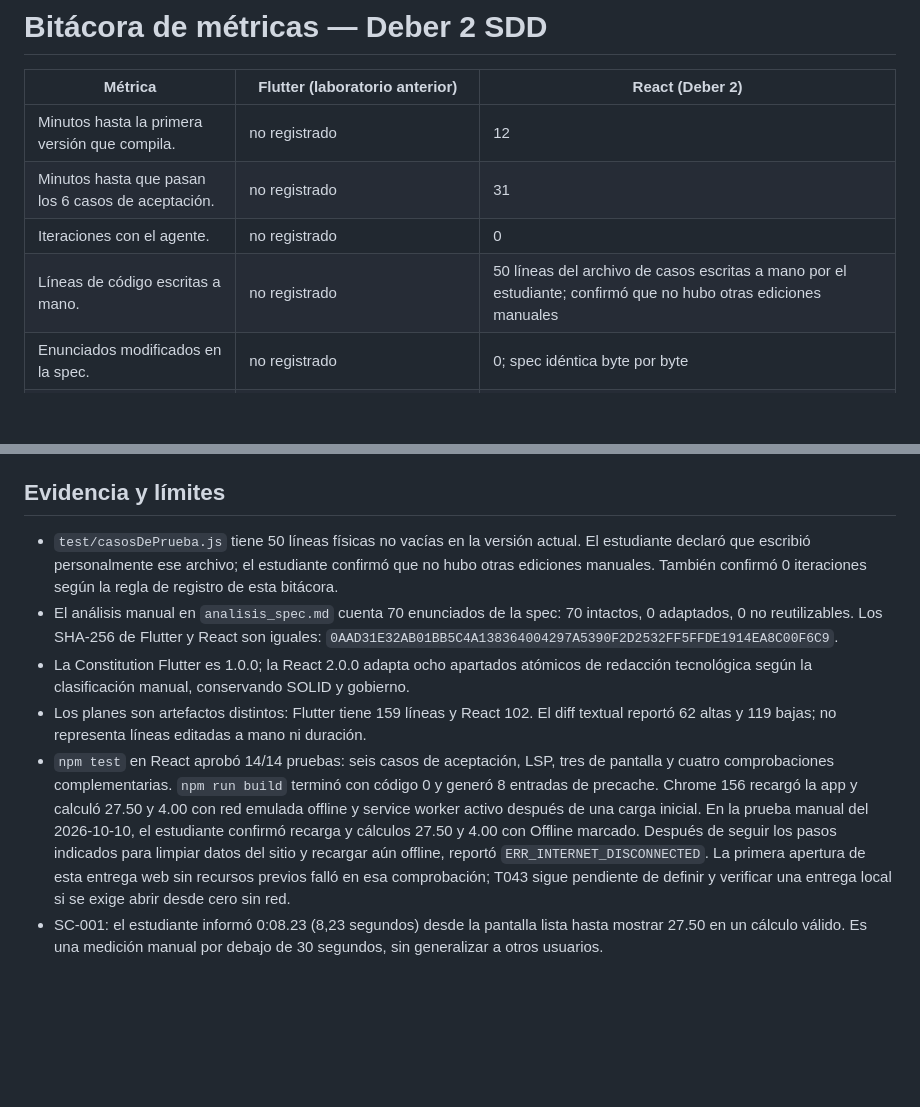
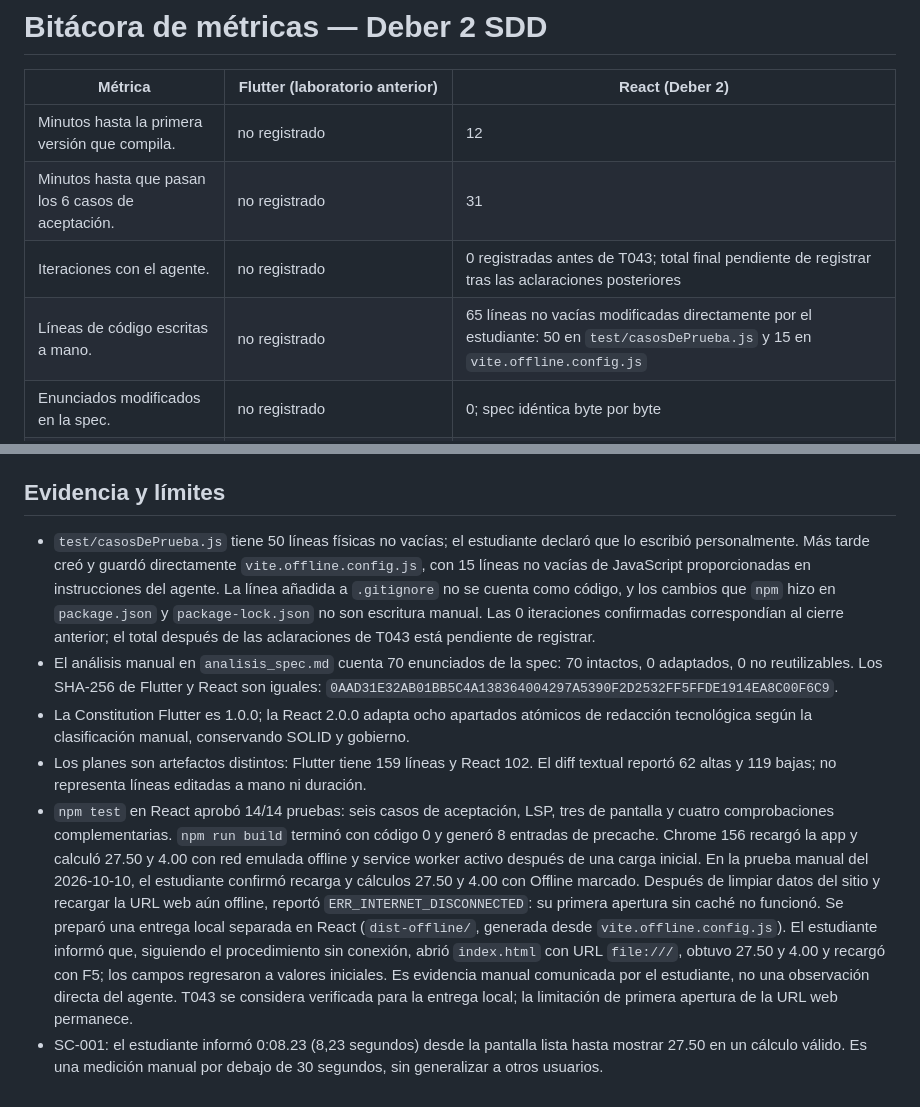
Before and after one commit to lushiban/Programacion_asistida_de_apps, a Markdown page: actividadsem7/divisor_cuenta/bitacora.md, 2 parts joined by grey strips. Rendered like a GitHub page; blank space fills up the shorter version.

Commit message:
registrar prueba offline local y metricas manuales

```diff
--- a/actividadsem7/divisor_cuenta/bitacora.md
+++ b/actividadsem7/divisor_cuenta/bitacora.md
@@ -4,8 +4,8 @@
 |---|---|---|
 | Minutos hasta la primera versión que compila. | no registrado | 12 |
 | Minutos hasta que pasan los 6 casos de aceptación. | no registrado | 31 |
-| Iteraciones con el agente. | no registrado | 0 |
-| Líneas de código escritas a mano. | no registrado | 50 líneas del archivo de casos escritas a mano por el estudiante; confirmó que no hubo otras ediciones manuales |
+| Iteraciones con el agente. | no registrado | 0 registradas antes de T043; total final pendiente de registrar tras las aclaraciones posteriores |
+| Líneas de código escritas a mano. | no registrado | 65 líneas no vacías modificadas directamente por el estudiante: 50 en `test/casosDePrueba.js` y 15 en `vite.offline.config.js` |
 | Enunciados modificados en la spec. | no registrado | 0; spec idéntica byte por byte |
 | Enunciados modificados en la Constitution. | no registrado | 8 apartados atómicos adaptados en redacción según `analisis_spec.md`; 0 principios reemplazados |
 | Líneas modificadas en el plan. | no registrado | 62 añadidas y 119 eliminadas según `git diff --no-index --numstat` entre los dos planes; el plan Flutter no se editó |
@@ -22,9 +22,9 @@
 
 ## Evidencia y límites
 
-- `test/casosDePrueba.js` tiene 50 líneas físicas no vacías en la versión actual. El estudiante declaró que escribió personalmente ese archivo; el estudiante confirmó que no hubo otras ediciones manuales. También confirmó 0 iteraciones según la regla de registro de esta bitácora.
+- `test/casosDePrueba.js` tiene 50 líneas físicas no vacías; el estudiante declaró que lo escribió personalmente. Más tarde creó y guardó directamente `vite.offline.config.js`, con 15 líneas no vacías de JavaScript proporcionadas en instrucciones del agente. La línea añadida a `.gitignore` no se cuenta como código, y los cambios que `npm` hizo en `package.json` y `package-lock.json` no son escritura manual. Las 0 iteraciones confirmadas correspondían al cierre anterior; el total después de las aclaraciones de T043 está pendiente de registrar.
 - El análisis manual en `analisis_spec.md` cuenta 70 enunciados de la spec: 70 intactos, 0 adaptados, 0 no reutilizables. Los SHA-256 de Flutter y React son iguales: `0AAD31E32AB01BB5C4A138364004297A5390F2D2532FF5FFDE1914EA8C00F6C9`.
 - La Constitution Flutter es 1.0.0; la React 2.0.0 adapta ocho apartados atómicos de redacción tecnológica según la clasificación manual, conservando SOLID y gobierno.
 - Los planes son artefactos distintos: Flutter tiene 159 líneas y React 102. El diff textual reportó 62 altas y 119 bajas; no representa líneas editadas a mano ni duración.
-- `npm test` en React aprobó 14/14 pruebas: seis casos de aceptación, LSP, tres de pantalla y cuatro comprobaciones complementarias. `npm run build` terminó con código 0 y generó 8 entradas de precache. Chrome 156 recargó la app y calculó 27.50 y 4.00 con red emulada offline y service worker activo después de una carga inicial. En la prueba manual del 2026-10-10, el estudiante confirmó recarga y cálculos 27.50 y 4.00 con Offline marcado. Después de seguir los pasos indicados para limpiar datos del sitio y recargar aún offline, reportó `ERR_INTERNET_DISCONNECTED`. La primera apertura de esta entrega web sin recursos previos falló en esa comprobación; T043 sigue pendiente de definir y verificar una entrega local si se exige abrir desde cero sin red.
+- `npm test` en React aprobó 14/14 pruebas: seis casos de aceptación, LSP, tres de pantalla y cuatro comprobaciones complementarias. `npm run build` terminó con código 0 y generó 8 entradas de precache. Chrome 156 recargó la app y calculó 27.50 y 4.00 con red emulada offline y service worker activo después de una carga inicial. En la prueba manual del 2026-10-10, el estudiante confirmó recarga y cálculos 27.50 y 4.00 con Offline marcado. Después de limpiar datos del sitio y recargar la URL web aún offline, reportó `ERR_INTERNET_DISCONNECTED`: su primera apertura sin caché no funcionó. Se preparó una entrega local separada en React (`dist-offline/`, generada desde `vite.offline.config.js`). El estudiante informó que, siguiendo el procedimiento sin conexión, abrió `index.html` con URL `file:///`, obtuvo 27.50 y 4.00 y recargó con F5; los campos regresaron a valores iniciales. Es evidencia manual comunicada por el estudiante, no una observación directa del agente. T043 se considera verificada para la entrega local; la limitación de primera apertura de la URL web permanece.
 - SC-001: el estudiante informó 0:08.23 (8,23 segundos) desde la pantalla lista hasta mostrar 27.50 en un cálculo válido. Es una medición manual por debajo de 30 segundos, sin generalizar a otros usuarios.
```
